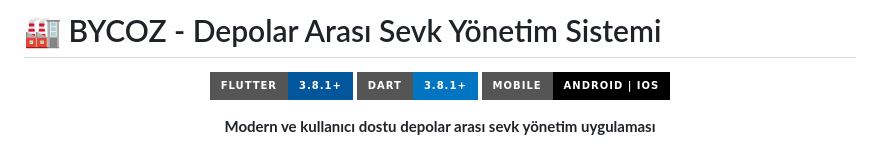
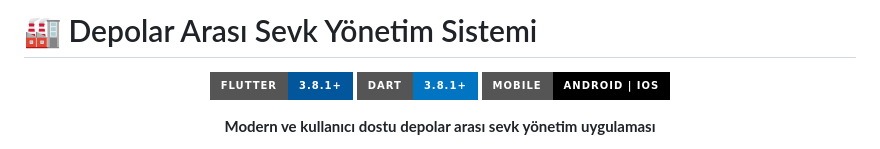
Before and after one commit to kerimincee/Mobil-Sevk-Uygulamasi, a Markdown page: README.md, the part around the change. Drawn GitHub-style; badges without logos.

```diff
--- a/README.md
+++ b/README.md
@@ -1,4 +1,4 @@
-# 🏭 BYCOZ - Depolar Arası Sevk Yönetim Sistemi
+# 🏭 Depolar Arası Sevk Yönetim Sistemi
 
 <div align="center">
 
```
